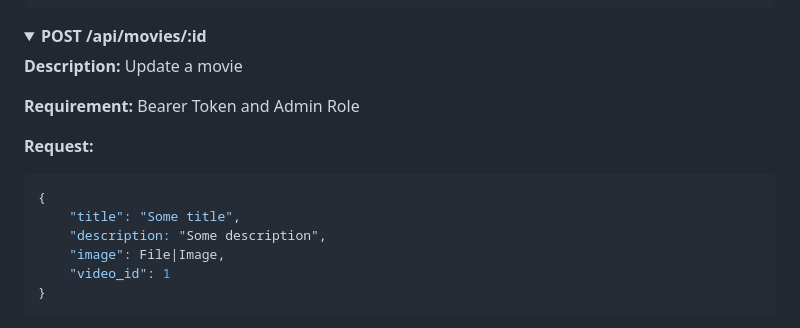
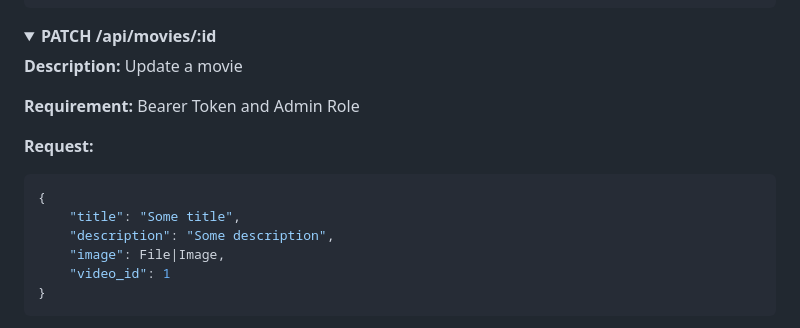
Before and after one commit to DMITRII1548/online-cinema-laravel, a Markdown page: backend/README.md, the part around one of its changes. Rendered like a GitHub page; folded sections open.

````diff
--- a/backend/README.md
+++ b/backend/README.md
@@ -188,7 +188,7 @@ Movie CRUD endpoints
 </details>
 
 <details>
-<summary><strong>POST /api/movies/:id</strong></summary>
+<summary><strong>PATCH /api/movies/:id</strong></summary>
 
 **Description:** Update a movie
 
@@ -198,7 +198,7 @@ Movie CRUD endpoints
 ```json
 {
     "title": "Some title",
-    "description: "Some description",
+    "description": "Some description",
     "image": File|Image,
     "video_id": 1
 }
````
Also changed, not shown: other parts of backend/README.md (+83 -1 lines).
